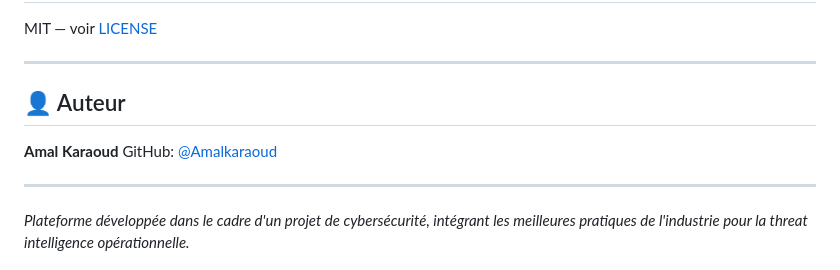
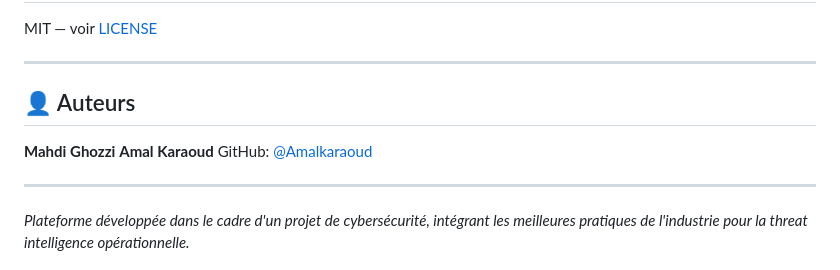
Before and after one commit to SydAgent/CTI-PLATEFORM, a Markdown page: README.md, the part around the change. GitHub-like rendering.

```diff
--- a/README.md
+++ b/README.md
@@ -183,8 +183,8 @@ MIT — voir [LICENSE](LICENSE)
 
 ---
 
-## 👤 Auteur
-
+## 👤 Auteurs
+**Mahdi Ghozzi**
 **Amal Karaoud**
 GitHub: [@Amalkaraoud](https://github.com/Amalkaraoud)
 
```
